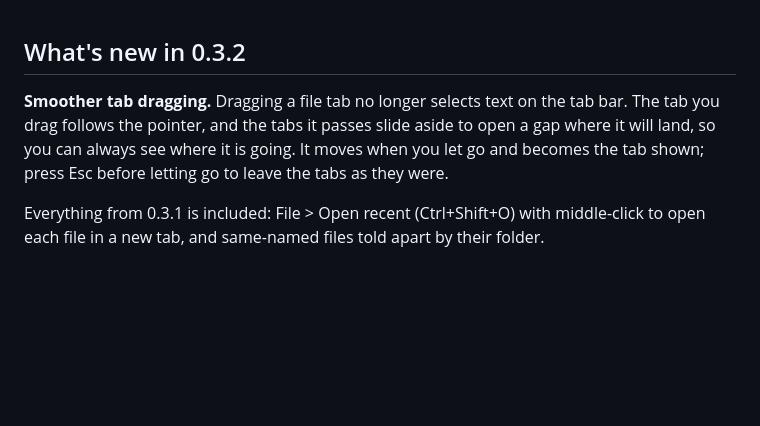
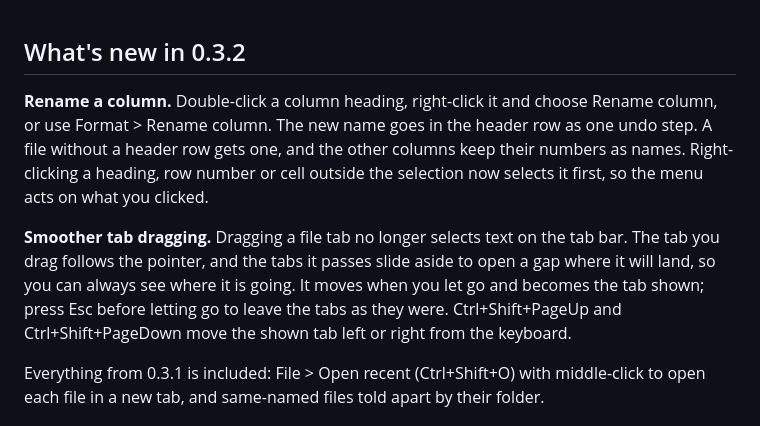
Before and after one commit to hamcoec-dot/NatendoDataEdit, a Markdown page: docs/releases/v0.3.2.md, the part around the change. GitHub-like rendering; blank space fills up the shorter version.

```diff
--- a/docs/releases/v0.3.2.md
+++ b/docs/releases/v0.3.2.md
@@ -1,6 +1,8 @@
 ## What's new in 0.3.2
 
-**Smoother tab dragging.** Dragging a file tab no longer selects text on the tab bar. The tab you drag follows the pointer, and the tabs it passes slide aside to open a gap where it will land, so you can always see where it is going. It moves when you let go and becomes the tab shown; press Esc before letting go to leave the tabs as they were.
+**Rename a column.** Double-click a column heading, right-click it and choose Rename column, or use Format > Rename column. The new name goes in the header row as one undo step. A file without a header row gets one, and the other columns keep their numbers as names. Right-clicking a heading, row number or cell outside the selection now selects it first, so the menu acts on what you clicked.
+
+**Smoother tab dragging.** Dragging a file tab no longer selects text on the tab bar. The tab you drag follows the pointer, and the tabs it passes slide aside to open a gap where it will land, so you can always see where it is going. It moves when you let go and becomes the tab shown; press Esc before letting go to leave the tabs as they were. Ctrl+Shift+PageUp and Ctrl+Shift+PageDown move the shown tab left or right from the keyboard.
 
 Everything from 0.3.1 is included: File > Open recent (Ctrl+Shift+O) with middle-click to open each file in a new tab, and same-named files told apart by their folder.
 
```
Also changed, not shown: README.md (+8 -1 lines), docs/screenshots/rename-column.png (added), 8 other files.
